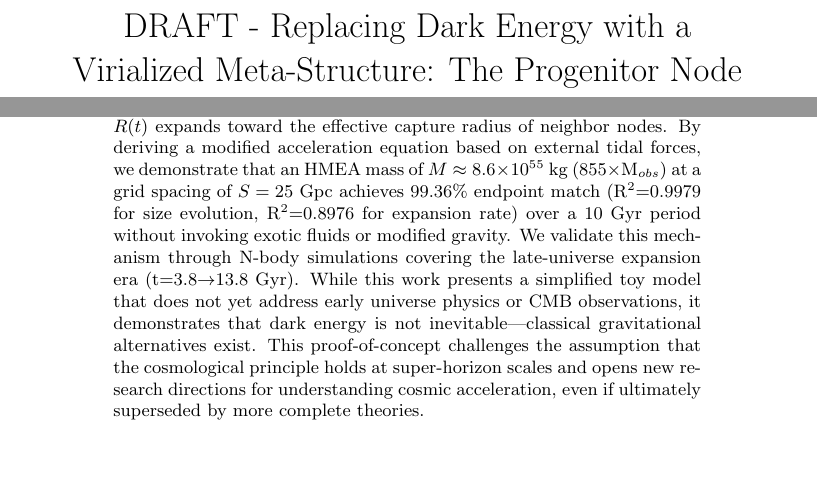
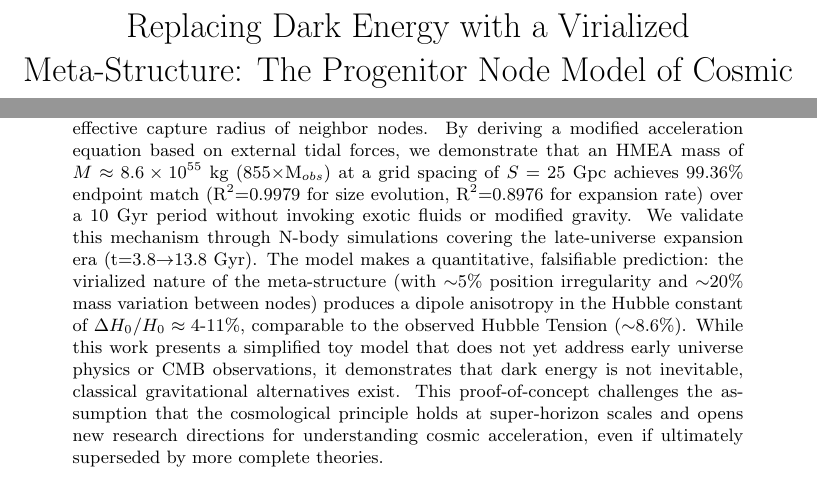
Before and after one commit to MartinGamsby/ProgenitorNodeModelCosmology, a LaTeX paper (docs/paper.tex): two parts of page 1 of 17 before the commit and two parts of page 1 of 16 after it, joined at a grey line, cut so that both start at the same text, the shorter picture padded with empty space. Compiled offline with pdfLaTeX.

Commit message:
Updating abstract

```diff
--- a/docs/paper.tex
+++ b/docs/paper.tex
@@ -1,9 +1,11 @@
 \documentclass{article}
 \usepackage{graphicx} % Required for inserting images
 \usepackage{amsmath}
+\usepackage{geometry}
+\geometry{left=4cm,right=4cm,top=4cm,bottom=4cm}
 
 
-\title{DRAFT - Replacing Dark Energy with a Virialized Meta-Structure: The Progenitor Node Model of Cosmic Acceleration}
+\title{Replacing Dark Energy with a Virialized Meta-Structure: The Progenitor Node Model of Cosmic Acceleration}
 \author{Martin Gamsby}
 \date{January 2026}
 
@@ -15,7 +17,7 @@
 \begin{abstract}
 Standard $\Lambda$CDM cosmology attributes the observed late-time cosmic acceleration to an intrinsic, theoretically unexplained vacuum energy known as Dark Energy. While this parameter provides an excellent fit to observational data, it suffers from severe theoretical pathologies, most notably the fine-tuning problem—requiring a cancellation of vacuum energy terms to 120 decimal places—and the coincidence problem, which questions why we exist in the precise epoch where matter and dark energy densities are comparable. This paper proposes a radical alternative: a geometric framework termed the \textbf{External-Node Model}. We posit that the observable universe—modeled as a finite Friedmann-Robertson-Walker (FRW) "bubble"—originates from the destabilization of a Progenitor Node situated within a larger, static, and virialized meta-structure composed of Hyper-Massive External Attractors (HMEAs).
 \paragraph{}
-In this framework, the apparent acceleration of the cosmos arises not from a repulsive "push" originating from the vacuum, but from the tidal gravitational "pull" of the surrounding grid as the bubble's proper radius $R(t)$ expands toward the effective capture radius of neighbor nodes. By deriving a modified acceleration equation based on external tidal forces, we demonstrate that an HMEA mass of $M \approx 8.6 \times 10^{55}$ kg (855$\times$M$_{obs}$) at a grid spacing of $S = 25$ Gpc achieves 99.36\% endpoint match (R$^2$=0.9979 for size evolution, R$^2$=0.8976 for expansion rate) over a 10 Gyr period without invoking exotic fluids or modified gravity. We validate this mechanism through N-body simulations covering the late-universe expansion era (t=3.8$\rightarrow$13.8 Gyr). While this work presents a simplified toy model that does not yet address early universe physics or CMB observations, it demonstrates that dark energy is not inevitable—classical gravitational alternatives exist. This proof-of-concept challenges the assumption that the cosmological principle holds at super-horizon scales and opens new research directions for understanding cosmic acceleration, even if ultimately superseded by more complete theories.
+In this framework, the apparent acceleration of the cosmos arises not from a repulsive "push" originating from the vacuum, but from the tidal gravitational "pull" of the surrounding grid as the bubble's proper radius $R(t)$ expands toward the effective capture radius of neighbor nodes. By deriving a modified acceleration equation based on external tidal forces, we demonstrate that an HMEA mass of $M \approx 8.6 \times 10^{55}$ kg (855$\times$M$_{obs}$) at a grid spacing of $S = 25$ Gpc achieves 99.36\% endpoint match (R$^2$=0.9979 for size evolution, R$^2$=0.8976 for expansion rate) over a 10 Gyr period without invoking exotic fluids or modified gravity. We validate this mechanism through N-body simulations covering the late-universe expansion era (t=3.8$\rightarrow$13.8 Gyr). The model makes a quantitative, falsifiable prediction: the virialized nature of the meta-structure (with $\sim$5\% position irregularity and $\sim$20\% mass variation between nodes) produces a dipole anisotropy in the Hubble constant of $\Delta H_0/H_0 \approx 4$-$11\%$, comparable to the observed Hubble Tension ($\sim$8.6\%). While this work presents a simplified toy model that does not yet address early universe physics or CMB observations, it demonstrates that dark energy is not inevitable, classical gravitational alternatives exist. This proof-of-concept challenges the assumption that the cosmological principle holds at super-horizon scales and opens new research directions for understanding cosmic acceleration, even if ultimately superseded by more complete theories.
 \end{abstract}
 \clearpage
 
```
